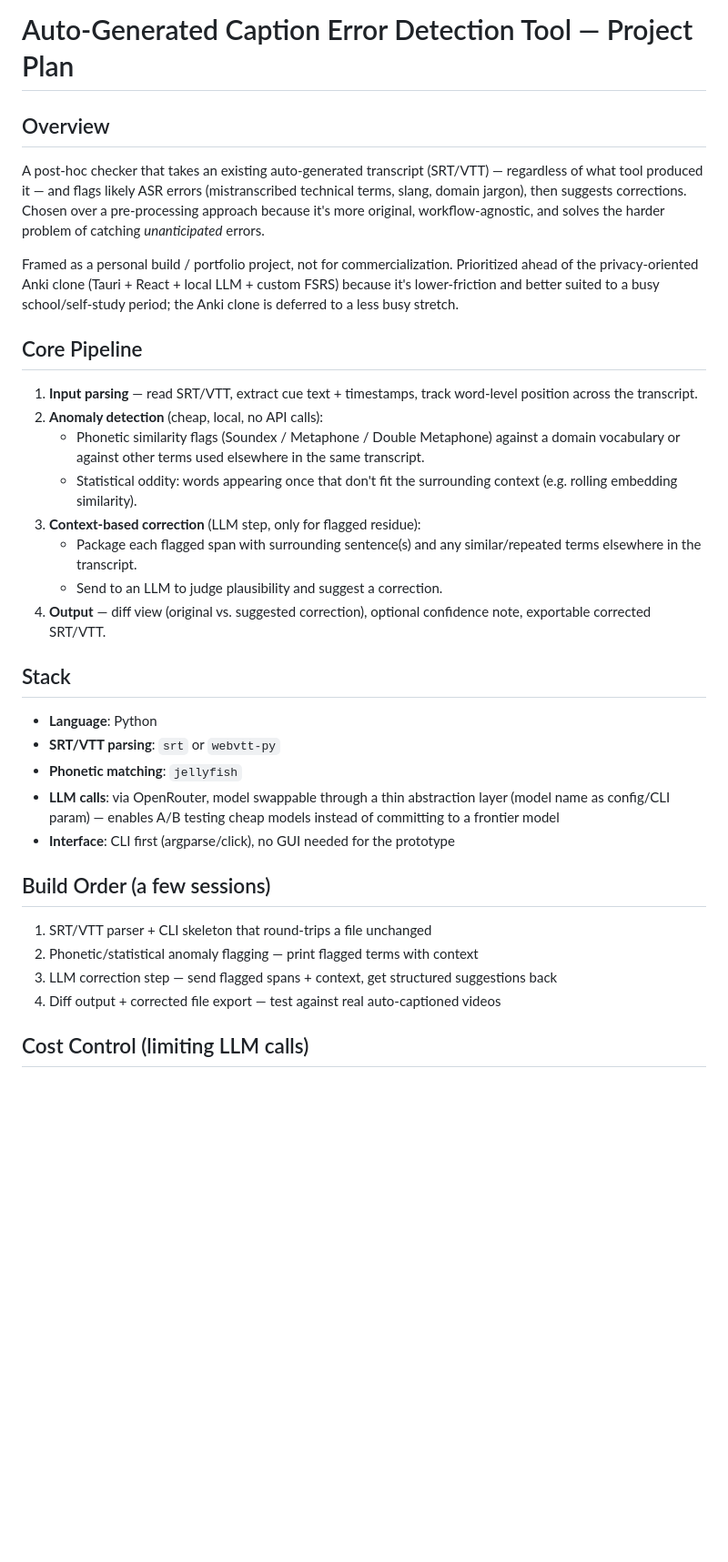
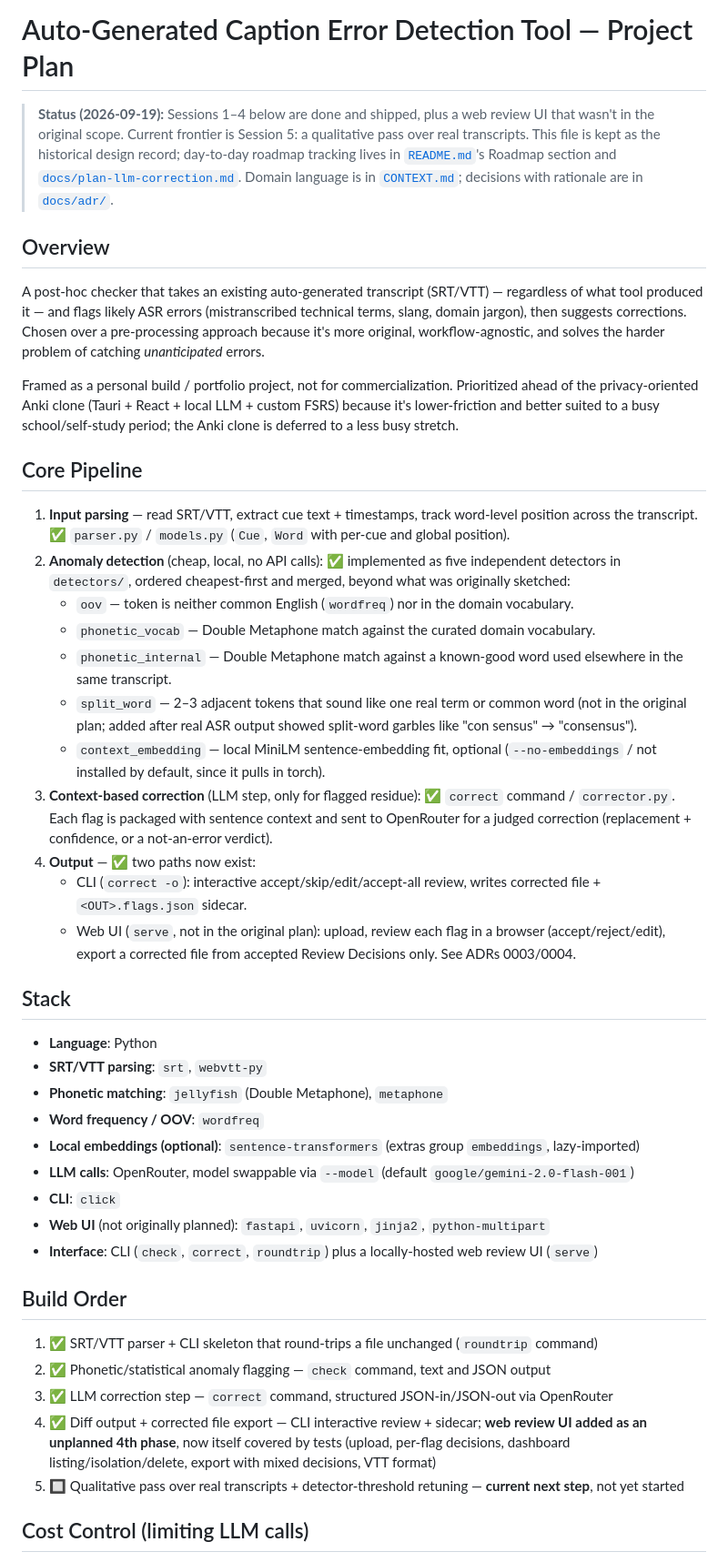
Before and after one commit to ku-ro-wa/postprocessing-auto-caption-corrector, a Markdown page: caption-checker-plan.md, the part around one of its changes. Shown at 91% size. GitHub-like rendering; blank space fills up the shorter version.

Commit message:
- Plan updated to reflect the current state of the repo.

```diff
--- a/caption-checker-plan.md
+++ b/caption-checker-plan.md
@@ -1,4 +1,13 @@
 # Auto-Generated Caption Error Detection Tool — Project Plan
+
+> **Status (2026-09-19):** Sessions 1–4 below are done and shipped, plus a web
+> review UI that wasn't in the original scope. Current frontier is Session 5:
+> a qualitative pass over real transcripts. This file is kept as the
+> historical design record; day-to-day roadmap tracking lives in
+> [`README.md`](README.md)'s Roadmap section and
+> [`docs/plan-llm-correction.md`](docs/plan-llm-correction.md). Domain
+> language is in [`CONTEXT.md`](CONTEXT.md); decisions with rationale are in
+> [`docs/adr/`](docs/adr/).
 
 ## Overview
 A post-hoc checker that takes an existing auto-generated transcript (SRT/VTT) — regardless of what tool produced it — and flags likely ASR errors (mistranscribed technical terms, slang, domain jargon), then suggests corrections. Chosen over a pre-processing approach because it's more original, workflow-agnostic, and solves the harder problem of catching *unanticipated* errors.
@@ -6,26 +15,34 @@ A post-hoc checker that takes an existing auto-generated transcript (SRT/VTT)
 Framed as a personal build / portfolio project, not for commercialization. Prioritized ahead of the privacy-oriented Anki clone (Tauri + React + local LLM + custom FSRS) because it's lower-friction and better suited to a busy school/self-study period; the Anki clone is deferred to a less busy stretch.
 
 ## Core Pipeline
-1. **Input parsing** — read SRT/VTT, extract cue text + timestamps, track word-level position across the transcript.
-2. **Anomaly detection** (cheap, local, no API calls):
-   - Phonetic similarity flags (Soundex / Metaphone / Double Metaphone) against a domain vocabulary or against other terms used elsewhere in the same transcript.
-   - Statistical oddity: words appearing once that don't fit the surrounding context (e.g. rolling embedding similarity).
-3. **Context-based correction** (LLM step, only for flagged residue):
-   - Package each flagged span with surrounding sentence(s) and any similar/repeated terms elsewhere in the transcript.
-   - Send to an LLM to judge plausibility and suggest a correction.
-4. **Output** — diff view (original vs. suggested correction), optional confidence note, exportable corrected SRT/VTT.
+1. **Input parsing** — read SRT/VTT, extract cue text + timestamps, track word-level position across the transcript. ✅ `parser.py` / `models.py` (`Cue`, `Word` with per-cue and global position).
+2. **Anomaly detection** (cheap, local, no API calls): ✅ implemented as five independent detectors in `detectors/`, ordered cheapest-first and merged, beyond what was originally sketched:
+   - `oov` — token is neither common English (`wordfreq`) nor in the domain vocabulary.
+   - `phonetic_vocab` — Double Metaphone match against the curated domain vocabulary.
+   - `phonetic_internal` — Double Metaphone match against a known-good word used elsewhere in the same transcript.
+   - `split_word` — 2–3 adjacent tokens that sound like one real term or common word (not in the original plan; added after real ASR output showed split-word garbles like "con sensus" → "consensus").
+   - `context_embedding` — local MiniLM sentence-embedding fit, optional (`--no-embeddings` / not installed by default, since it pulls in torch).
+3. **Context-based correction** (LLM step, only for flagged residue): ✅ `correct` command / `corrector.py`. Each flag is packaged with sentence context and sent to OpenRouter for a judged correction (replacement + confidence, or a not-an-error verdict).
+4. **Output** — ✅ two paths now exist:
+   - CLI (`correct -o`): interactive accept/skip/edit/accept-all review, writes corrected file + `<OUT>.flags.json` sidecar.
+   - Web UI (`serve`, not in the original plan): upload, review each flag in a browser (accept/reject/edit), export a corrected file from accepted Review Decisions only. See ADRs 0003/0004.
 
 ## Stack
 - **Language**: Python
-- **SRT/VTT parsing**: `srt` or `webvtt-py`
-- **Phonetic matching**: `jellyfish`
-- **LLM calls**: via OpenRouter, model swappable through a thin abstraction layer (model name as config/CLI param) — enables A/B testing cheap models instead of committing to a frontier model
-- **Interface**: CLI first (argparse/click), no GUI needed for the prototype
+- **SRT/VTT parsing**: `srt`, `webvtt-py`
+- **Phonetic matching**: `jellyfish` (Double Metaphone), `metaphone`
+- **Word frequency / OOV**: `wordfreq`
+- **Local embeddings (optional)**: `sentence-transformers` (extras group `embeddings`, lazy-imported)
+- **LLM calls**: OpenRouter, model swappable via `--model` (default `google/gemini-2.0-flash-001`)
+- **CLI**: `click`
+- **Web UI** (not originally planned): `fastapi`, `uvicorn`, `jinja2`, `python-multipart`
+- **Interface**: CLI (`check`, `correct`, `roundtrip`) plus a locally-hosted web review UI (`serve`)
 
-## Build Order (a few sessions)
-1. SRT/VTT parser + CLI skeleton that round-trips a file unchanged
-2. Phonetic/statistical anomaly flagging — print flagged terms with context
-3. LLM correction step — send flagged spans + context, get structured suggestions back
-4. Diff output + corrected file export — test against real auto-captioned videos
+## Build Order
+1. ✅ SRT/VTT parser + CLI skeleton that round-trips a file unchanged (`roundtrip` command)
+2. ✅ Phonetic/statistical anomaly flagging — `check` command, text and JSON output
+3. ✅ LLM correction step — `correct` command, structured JSON-in/JSON-out via OpenRouter
+4. ✅ Diff output + corrected file export — CLI interactive review + sidecar; **web review UI added as an unplanned 4th phase**, now itself covered by tests (upload, per-flag decisions, dashboard listing/isolation/delete, export with mixed decisions, VTT format)
+5. 🔲 Qualitative pass over real transcripts + detector-threshold retuning — **current next step**, not yet started
 
 ## Cost Control (limiting LLM calls)
```
Also changed, not shown: other parts of caption-checker-plan.md (+18 -16 lines).
